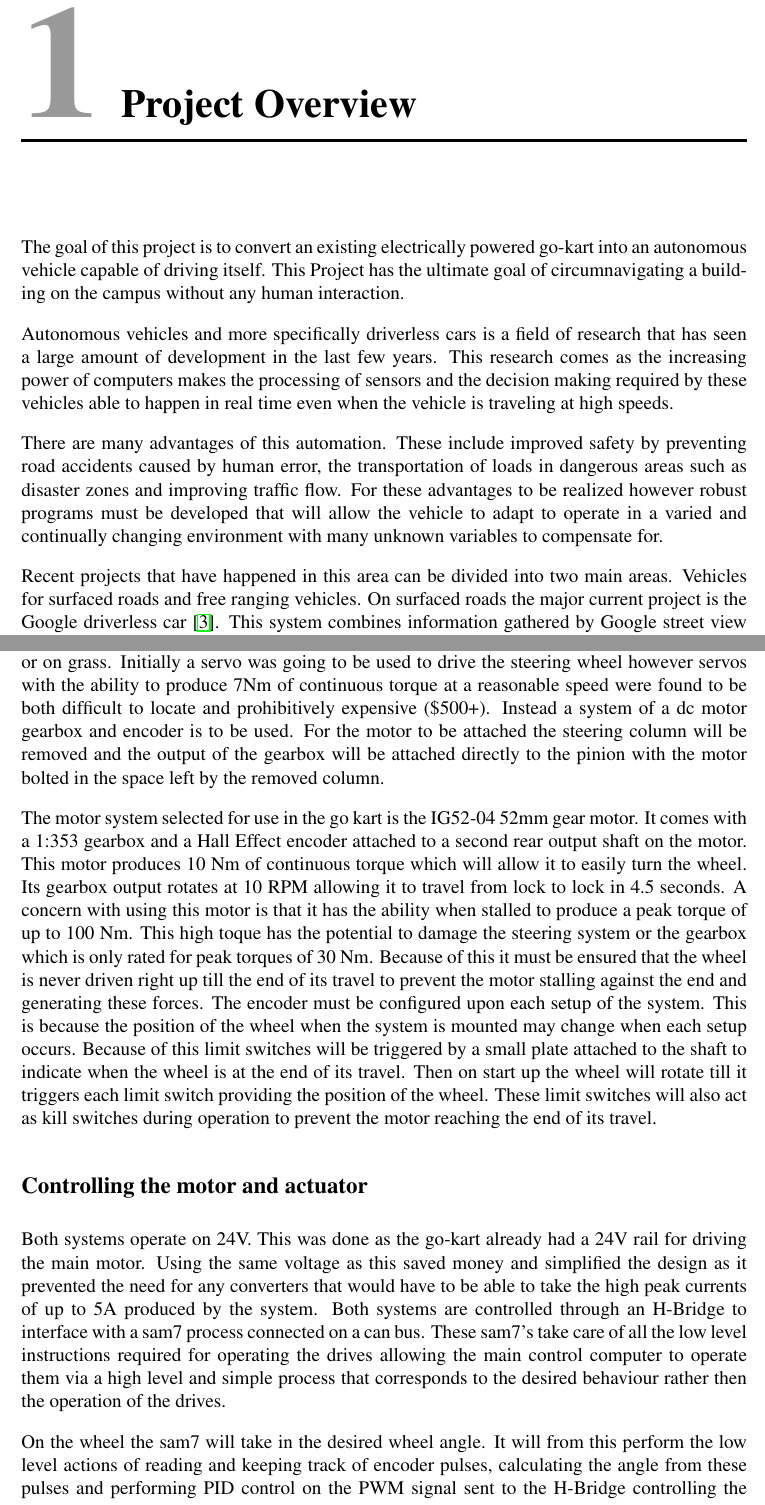
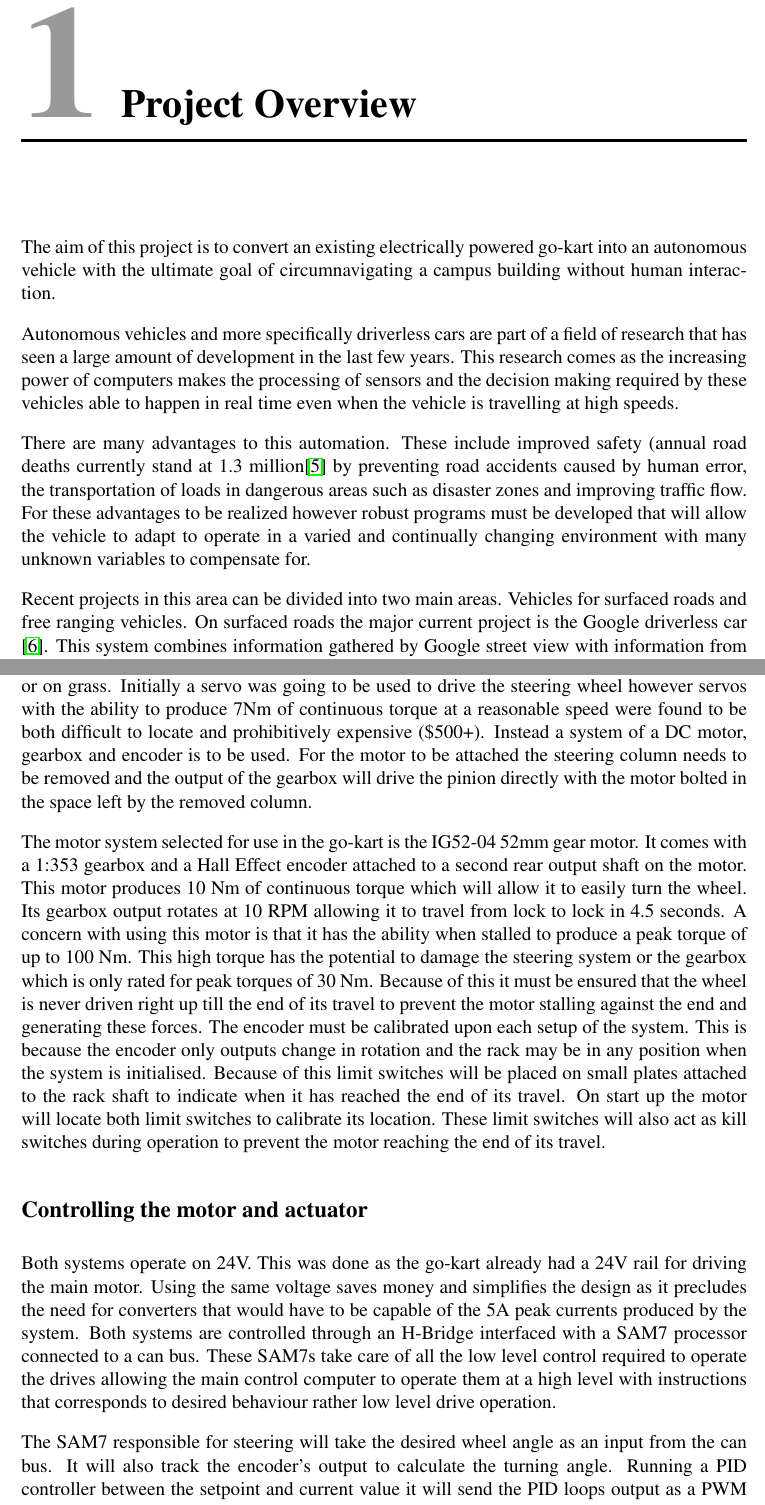
Before and after one commit to team-ramrod/mariokart, a LaTeX thesis (Documentation/SpecificationReport/Report/report.tex, which reads Documentation/SpecificationReport/Report/Approach.tex, Documentation/SpecificationReport/Report/ProjectOverview.tex): two parts of pages 4 and 7 of 10, joined at a grey line, cut so that both start at the same text. Compiled offline with pdfLaTeX.

Commit message:
Edited Zach's work in the Approach and Preliminary Design section

```diff
--- a/Documentation/SpecificationReport/Report/Approach.tex
+++ b/Documentation/SpecificationReport/Report/Approach.tex
@@ -7,10 +7,10 @@ The actuator selected to power the brake was a 24V Warner linear m-track1. Its s
 \section*{Steering}
-The steering on the go-kart operates on a rack and pinion system. The steering wheel rotates from lock to lock in 270 degrees. At rest on concrete the wheel requires 7 Nm to turn, this value represents a worst case scenario with significantly less force required when the kart is moving or on grass. Initially a servo was going to be used to drive the steering wheel however servos with the ability to produce 7Nm of continuous torque at a reasonable speed were found to be both difficult to locate and prohibitively expensive (\$500+). Instead a system of a dc motor gearbox and encoder is to be used. For the motor to be attached the steering column will be removed and the output of the gearbox will be attached directly to the pinion with the motor bolted in the space left by the removed column.
+The steering on the go-kart operates on a rack and pinion system. The steering wheel rotates from lock to lock in 270 degrees. At rest on concrete the wheel requires 7 Nm to turn, this value represents a worst case scenario with significantly less force required when the kart is moving or on grass. Initially a servo was going to be used to drive the steering wheel however servos with the ability to produce 7Nm of continuous torque at a reasonable speed were found to be both difficult to locate and prohibitively expensive (\$500+). Instead a system of a DC motor, gearbox and encoder is to be used. For the motor to be attached the steering column needs to be removed and the output of the gearbox will drive the pinion directly with the motor bolted in the space left by the removed column. %Not necessarily but it reads well.
 
-The motor system selected for use in the go kart is the IG52-04 52mm gear motor. It comes with a 1:353 gearbox and a Hall Effect encoder attached to a second rear output shaft on the motor. This motor produces 10 Nm of continuous torque which will allow it to easily turn the wheel. Its gearbox output rotates at 10 RPM allowing it to travel from lock to lock in 4.5 seconds. A concern with using this motor is that it has the ability when stalled to produce a peak torque of up to 100 Nm. This high toque has the potential to damage the steering system or the gearbox which is only rated for peak torques of 30 Nm. Because of this it must be ensured that the wheel is never driven right up till the end of its travel to prevent the motor stalling against the end and generating these forces. The encoder must be configured upon each setup of the system. This is because the position of the wheel when the system is mounted may change when each setup occurs. Because of this limit switches will be triggered by a small plate attached to the shaft to indicate when the wheel is at the end of its travel. Then on start up the wheel will rotate till it triggers each limit switch providing the position of the wheel. These limit switches will also act as kill switches during operation to prevent the motor reaching the end of its travel.
+The motor system selected for use in the go-kart is the IG52-04 52mm gear motor. It comes with a 1:353 gearbox and a Hall Effect encoder attached to a second rear output shaft on the motor. This motor produces 10 Nm of continuous torque which will allow it to easily turn the wheel. Its gearbox output rotates at 10 RPM allowing it to travel from lock to lock in 4.5 seconds. A concern with using this motor is that it has the ability when stalled to produce a peak torque of up to 100 Nm. This high torque has the potential to damage the steering system or the gearbox which is only rated for peak torques of 30 Nm. Because of this it must be ensured that the wheel is never driven right up till the end of its travel to prevent the motor stalling against the end and generating these forces. The encoder must be calibrated upon each setup of the system. This is because the encoder only outputs change in rotation and the rack may be in any position when the system is initialised. Because of this limit switches will be placed on small plates attached to the rack shaft to indicate when it has reached the end of its travel. On start up the motor will locate both limit switches to calibrate its location. These limit switches will also act as kill switches during operation to prevent the motor reaching the end of its travel.
 
 \section*{Controlling the motor and actuator}
-Both systems operate on 24V. This was done as the go-kart already had a 24V rail for driving the main motor. Using the same voltage as this saved money and simplified the design as it prevented the need for any converters that would have to be able to take the high peak currents of up to 5A produced by the system. Both systems are controlled through an H-Bridge to interface with a sam7 process connected on a can bus. These sam7’s take care of all the low level instructions required for operating the drives allowing the main control computer to operate them via a high level and simple process that corresponds to the desired behaviour rather then the operation of the drives.
+Both systems operate on 24V. This was done as the go-kart already had a 24V rail for driving the main motor. Using the same voltage saves money and simplifies the design as it precludes the need for converters that would have to be capable of the 5A peak currents produced by the system. Both systems are controlled through an H-Bridge interfaced with a SAM7 processor connected to a can bus. These SAM7s take care of all the low level control required to operate the drives allowing the main control computer to operate them at a high level with instructions that corresponds to desired behaviour rather low level drive operation.
 
-On the wheel the sam7 will take in the desired wheel angle. It will from this perform the low level actions of reading and keeping track of encoder pulses, calculating the angle from these pulses and performing PID control on the PWM signal sent to the H-Bridge controlling the motors voltage.
+The SAM7 responsible for steering will take the desired wheel angle as an input from the can bus. It will also track the encoder's output to calculate the turning angle. Running a PID controller between the setpoint and current value it will send the PID loops output as a PWM signal to the H-bridge.
 
--- a/Documentation/SpecificationReport/Report/ProjectOverview.tex
+++ b/Documentation/SpecificationReport/Report/ProjectOverview.tex
@@ -1,10 +1,10 @@
 \chapter{Project Overview}
 
-The goal of this project is to convert an existing electrically powered go-kart into an autonomous vehicle capable of driving itself. This Project has the ultimate goal of circumnavigating a building on the campus without any human interaction.
+The aim of this project is to convert an existing electrically powered go-kart into an autonomous vehicle with the ultimate goal of circumnavigating a campus building without human interaction.
 
-Autonomous vehicles and more specifically driverless cars is a field of research that has seen a large amount of development in the last few years. This research comes as the increasing power of computers makes the processing of sensors and the decision making required by these vehicles able to happen in real time even when the vehicle is traveling at high speeds.
+Autonomous vehicles and more specifically driverless cars are part of a field of research that has seen a large amount of development in the last few years. This research comes as the increasing power of computers makes the processing of sensors and the decision making required by these vehicles able to happen in real time even when the vehicle is travelling at high speeds.
 
-There are many advantages of this automation. These include improved safety by preventing road accidents caused by human error, the transportation of loads in dangerous areas such as disaster zones and improving traffic flow. For these advantages to be realized however robust programs must be developed that will allow the vehicle to adapt to operate in a varied and continually changing environment with many unknown variables to compensate for.
+There are many advantages to this automation. These include improved safety (annual road deaths currently stand at 1.3 million\cite{WHO} by preventing road accidents caused by human error, the transportation of loads in dangerous areas such as disaster zones and improving traffic flow. For these advantages to be realized however robust programs must be developed that will allow the vehicle to adapt to operate in a varied and continually changing environment with many unknown variables to compensate for.
 
-Recent projects that have happened in this area can be divided into two main areas. Vehicles for surfaced roads and free ranging vehicles. On surfaced roads the major current project is the Google driverless car \cite{google_car_blog}. This system combines information gathered by Google street view with information from its on board sensor array to drive on highways with no human interaction. To date these vehicles have driven over 200,000 km without any incidents. A second major driverless vehicle project was the VisLab Intercontinental Autonomous Challenge which ran in 2010. In this challenge 4 autonomous vehicles were driven on a 15,000 km trip from Parma, Italy to Shanghai, China with almost no human interact \cite{vislab}.
+Recent projects in this area can be divided into two main areas. Vehicles for surfaced roads and free ranging vehicles. On surfaced roads the major current project is the Google driverless car \cite{google_car_blog}. This system combines information gathered by Google street view with information from its on board sensor array to drive on highways with no human interaction. To date these vehicles have driven over 200,000 km without any incidents. A second major driverless vehicle project was the VisLab Intercontinental Autonomous Challenge which ran in 2010. In this challenge 4 autonomous vehicles were driven on a 15,000 km trip from Parma, Italy to Shanghai, China with almost no human interaction \cite{vislab}.
 
```
Also changed, not shown: Documentation/SpecificationReport/Report/report.bib (+7 -0 lines), Documentation/SpecificationReport/Report/report.tex (+6 -0 lines), Documentation/SpecificationReport/Report/report.pdf, Documentation/SpecificationReport/Report/Approach.tex (6 more changed lines), Documentation/SpecificationReport/Report/ProjectOverview.tex (2 more changed lines).
